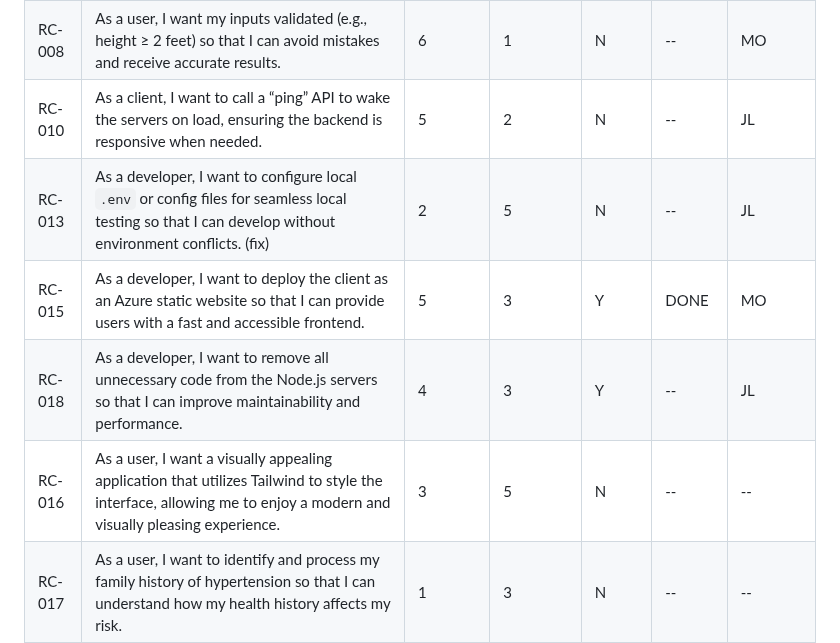
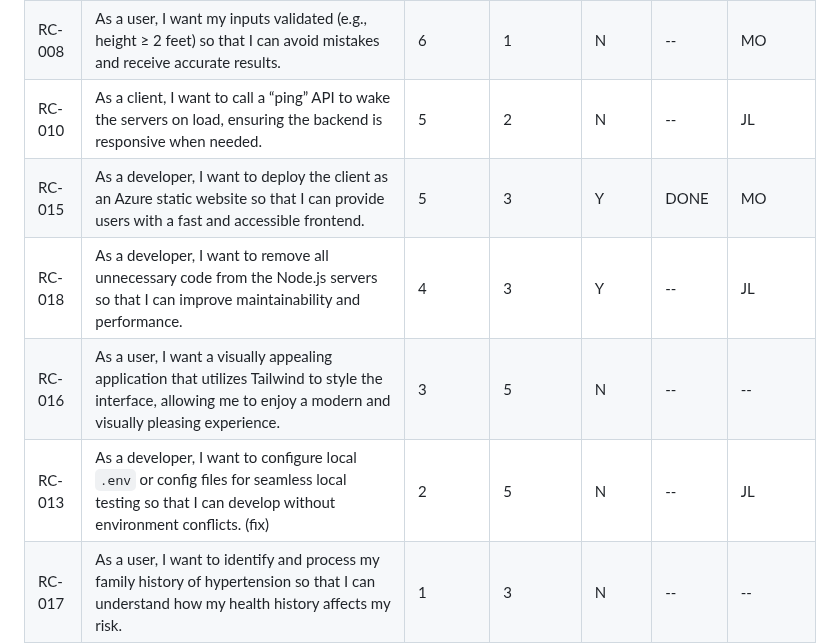
Before and after one commit to mondracek-lewisu/getting-to-know-each-other-teams, a Markdown page: backlogs/product-backlog.md, the part around the change. Rendered like a GitHub page.

```diff
--- a/backlogs/product-backlog.md
+++ b/backlogs/product-backlog.md
@@ -21,10 +21,10 @@ permalink: /backlogs/product-backlog/
 | RC-014 | As a Product Owner, I want to ensure that no calculations occur on the client so that I can maintain centralized and consistent calculation logic. | 7 | 1 | Y | -- | ASL |
 | RC-008 | As a user, I want my inputs validated (e.g., height ≥ 2 feet) so that I can avoid mistakes and receive accurate results. | 6 | 1 | N | -- | MO |
 | RC-010 | As a client, I want to call a “ping” API to wake the servers on load, ensuring the backend is responsive when needed. | 5 | 2 | N | -- | JL |
-| RC-013 | As a developer, I want to configure local `.env` or config files for seamless local testing so that I can develop without environment conflicts. (fix) | 2 | 5 | N | -- | JL |
 | RC-015 | As a developer, I want to deploy the client as an Azure static website so that I can provide users with a fast and accessible frontend. | 5 | 3 | Y | DONE | MO |
 | RC-018 | As a developer, I want to remove all unnecessary code from the Node.js servers so that I can improve maintainability and performance. | 4 | 3 | Y | -- | JL |
 | RC-016 | As a user, I want a visually appealing application that utilizes Tailwind to style the interface, allowing me to enjoy a modern and visually pleasing experience. | 3 | 5 | N | -- | -- |
+| RC-013 | As a developer, I want to configure local `.env` or config files for seamless local testing so that I can develop without environment conflicts. (fix) | 2 | 5 | N | -- | JL |
 | RC-017 | As a user, I want to identify and process my family history of hypertension so that I can understand how my health history affects my risk. | 1 | 3 | N | -- | -- |
 | RC-019 | As a user, I would like the application to run natively on my iPhone so that I can use it while driving. | 1 | -- | N | -- | -- |
 | RC-020 | Put teams
```
